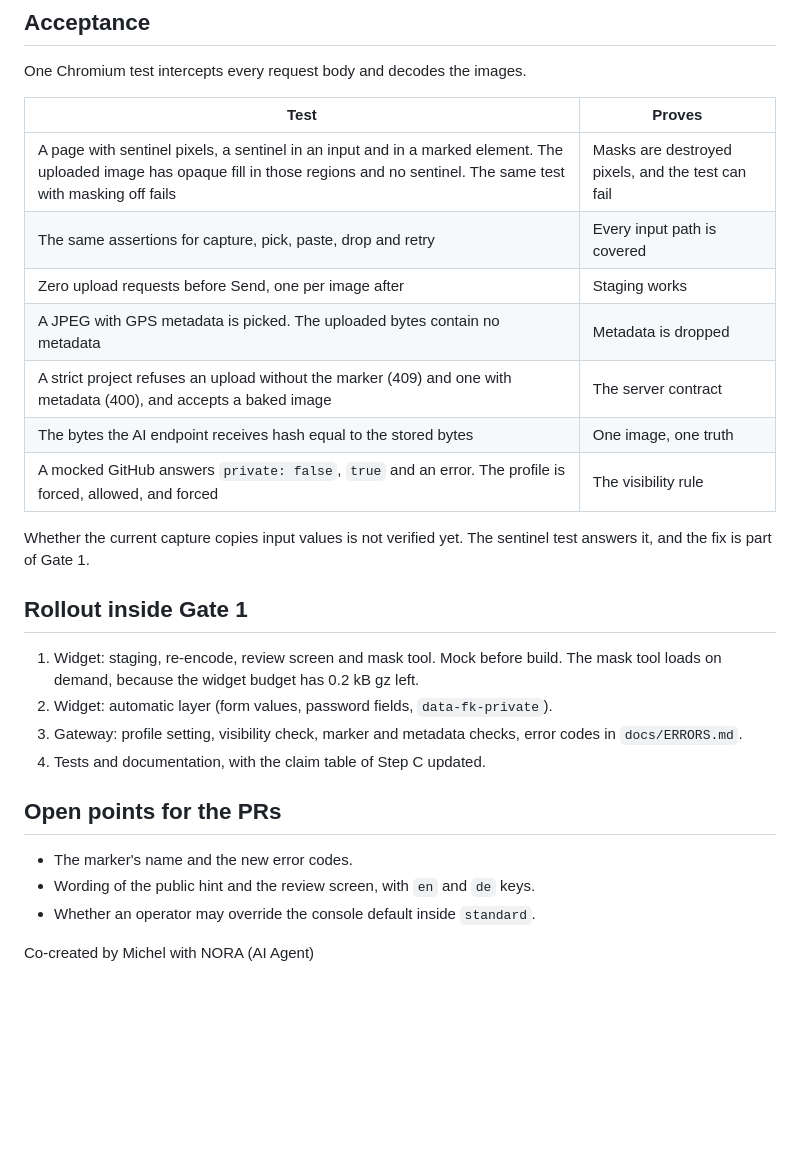
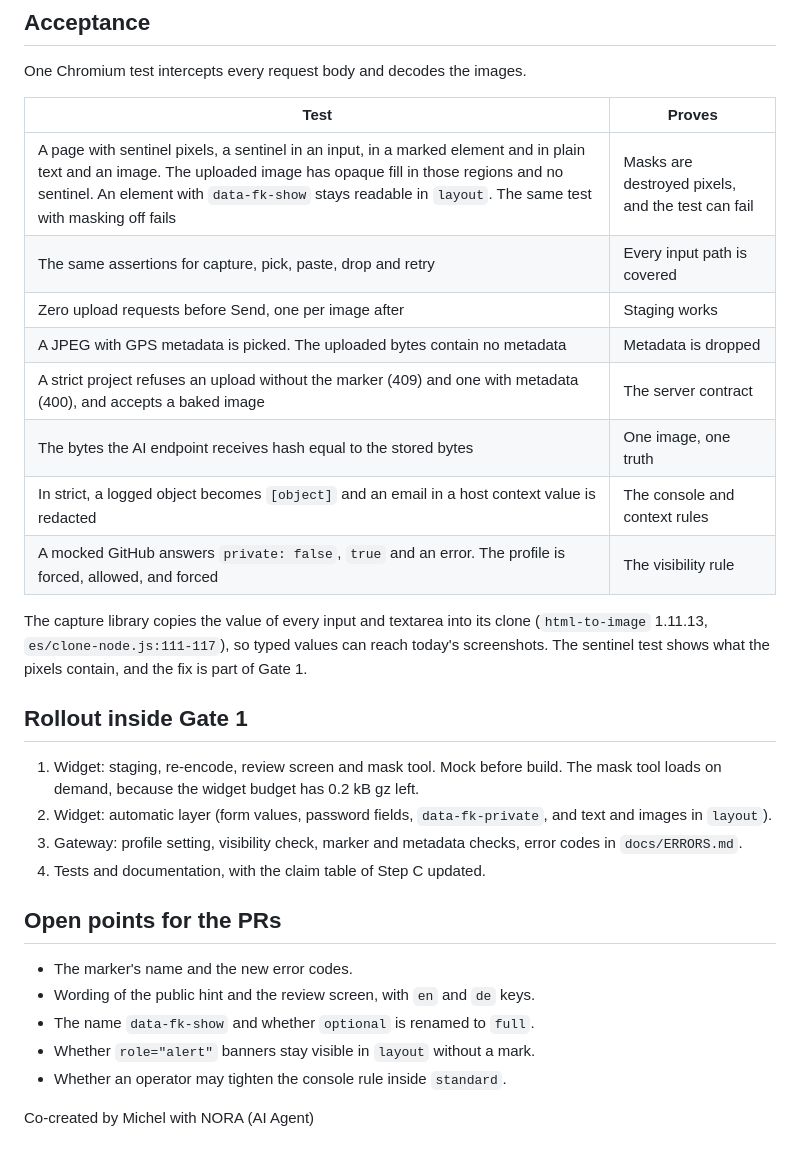
Before and after one commit to TruffleCraft/feedbackkit, a Markdown page: docs/design/privacy-masking.md, the part around one of its changes. Rendered like a GitHub page; blank space fills up the shorter version.

```diff
--- a/docs/design/privacy-masking.md
+++ b/docs/design/privacy-masking.md
@@ -99,20 +114,21 @@ One Chromium test intercepts every request body and decodes the images.
 
 | Test | Proves |
 |---|---|
-| A page with sentinel pixels, a sentinel in an input and in a marked element. The uploaded image has opaque fill in those regions and no sentinel. The same test with masking off fails | Masks are destroyed pixels, and the test can fail |
+| A page with sentinel pixels, a sentinel in an input, in a marked element and in plain text and an image. The uploaded image has opaque fill in those regions and no sentinel. An element with `data-fk-show` stays readable in `layout`. The same test with masking off fails | Masks are destroyed pixels, and the test can fail |
 | The same assertions for capture, pick, paste, drop and retry | Every input path is covered |
 | Zero upload requests before Send, one per image after | Staging works |
 | A JPEG with GPS metadata is picked. The uploaded bytes contain no metadata | Metadata is dropped |
 | A strict project refuses an upload without the marker (409) and one with metadata (400), and accepts a baked image | The server contract |
 | The bytes the AI endpoint receives hash equal to the stored bytes | One image, one truth |
+| In strict, a logged object becomes `[object]` and an email in a host context value is redacted | The console and context rules |
 | A mocked GitHub answers `private: false`, `true` and an error. The profile is forced, allowed, and forced | The visibility rule |
 
-Whether the current capture copies input values is not verified yet. The sentinel test answers it, and the fix is part of Gate 1.
+The capture library copies the value of every input and textarea into its clone (`html-to-image` 1.11.13, `es/clone-node.js:111-117`), so typed values can reach today's screenshots. The sentinel test shows what the pixels contain, and the fix is part of Gate 1.
 
 ## Rollout inside Gate 1
 
 1. Widget: staging, re-encode, review screen and mask tool. Mock before build. The mask tool loads on demand, because the widget budget has 0.2 kB gz left.
-2. Widget: automatic layer (form values, password fields, `data-fk-private`).
+2. Widget: automatic layer (form values, password fields, `data-fk-private`, and text and images in `layout`).
 3. Gateway: profile setting, visibility check, marker and metadata checks, error codes in `docs/ERRORS.md`.
 4. Tests and documentation, with the claim table of Step C updated.
 
@@ -120,6 +136,8 @@ Whether the current capture copies input values is not verified yet. The sentine
 
 - The marker's name and the new error codes.
 - Wording of the public hint and the review screen, with `en` and `de` keys.
-- Whether an operator may override the console default inside `standard`.
+- The name `data-fk-show` and whether `optional` is renamed to `full`.
+- Whether `role="alert"` banners stay visible in `layout` without a mark.
+- Whether an operator may tighten the console rule inside `standard`.
 
 Co-created by Michel with NORA (AI Agent)
```
Also changed, not shown: other parts of docs/design/privacy-masking.md (+26 -11 lines), docs/design/scope.md (+3 -2 lines), docs/design/diagrams/privacy-image-path.png, 1 other file.
